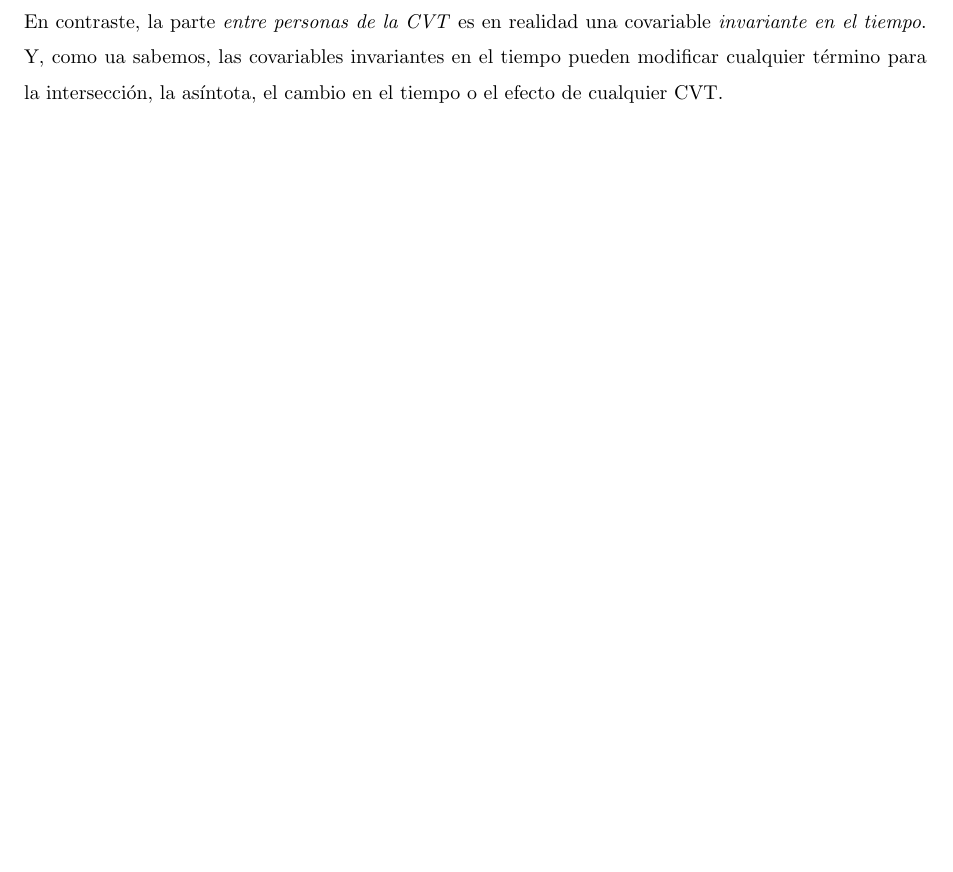
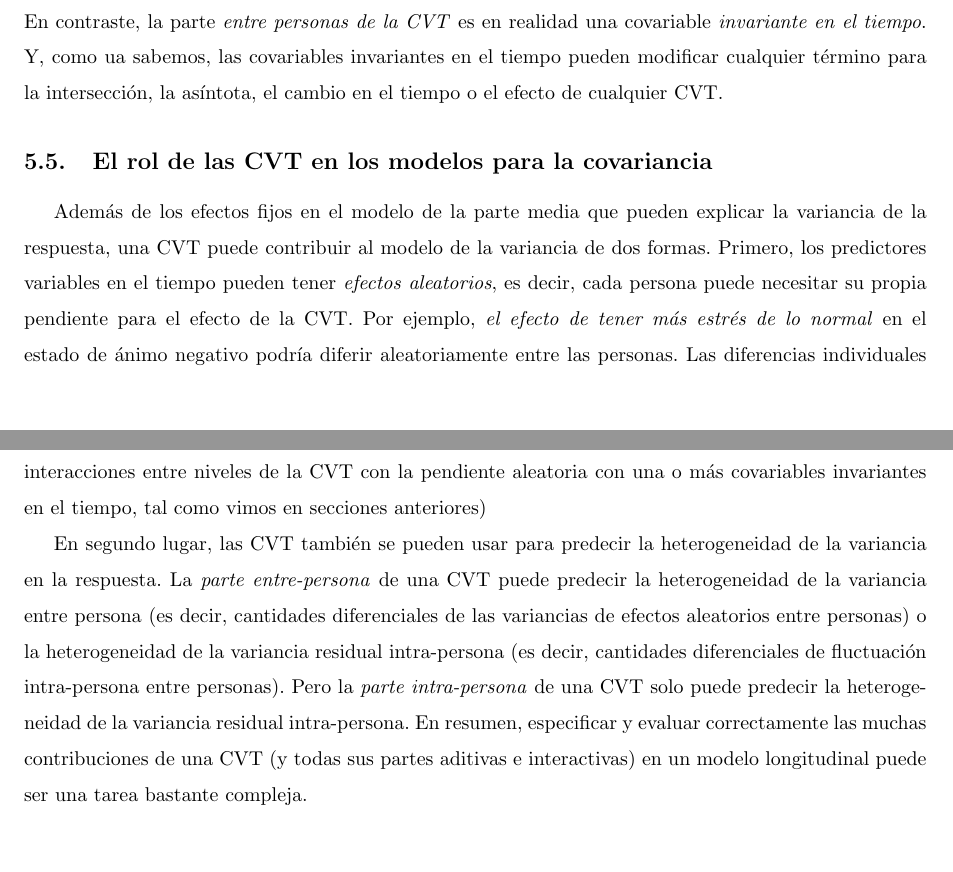
Before and after one commit to ecometto94/Tesis, a LaTeX document (Tesina/Mio/Informe.tex): part of page 28 of 29 before the commit and two parts of pages 28 and 29 of 30 after it, the two joined at a grey line, cut so that both start at the same text, the shorter picture padded with empty space. Compiled offline with pdfLaTeX.

Commit message:
agregar nueva seccion

```diff
--- a/Tesina/Mio/Informe.tex
+++ b/Tesina/Mio/Informe.tex
@@ -1119,7 +1119,25 @@ CVT.
 % Al hacerlo, explican la variancia aleatoria de nivel 2 en el efecto de nivel 1 si el efecto de nivel 1 es aleatorio,
 % o bien la varianza residual de nivel 1 si el efecto de nivel 1 no es aleatorio.
 
-% Lessa Hoffman 333
+\subsection{El rol de las CVT en los modelos para la covariancia}
+
+Además de los efectos fijos en el modelo de la parte media que pueden explicar la variancia de la respuesta,
+una CVT puede contribuir al modelo de la variancia de dos formas. Primero, los predictores variables en el tiempo
+pueden tener \textit{efectos aleatorios}, es decir, cada persona puede necesitar su propia pendiente para el efecto
+de la CVT. Por ejemplo, \textit{el efecto de tener más estrés de lo normal} en el estado de ánimo negativo podría
+diferir aleatoriamente entre las personas. Las diferencias individuales en las pendientes se convertirían entonces
+en otra cantidad de variancia a predecir (es decir, mediante interacciones entre niveles de la CVT con la pendiente
+aleatoria con una o más covariables invariantes en el tiempo, tal como vimos en secciones anteriores)
+
+En segundo lugar, las CVT también se pueden usar para predecir la heterogeneidad de la variancia en la respuesta.
+La \textit{parte entre-persona} de una CVT puede predecir la heterogeneidad de la variancia entre persona (es decir,
+cantidades diferenciales de las variancias de efectos aleatorios entre personas) o la heterogeneidad de la variancia
+residual intra-persona (es decir, cantidades diferenciales de fluctuación intra-persona entre personas). Pero la
+\textit{parte intra-persona} de una CVT solo puede predecir la heterogeneidad de la variancia residual intra-persona.
+En resumen, especificar y evaluar correctamente las muchas contribuciones de una CVT (y todas sus partes aditivas e
+interactivas) en un modelo longitudinal puede ser una tarea bastante compleja.
+
+% Lessa Hoffman 334
 
 \newpage
 \nocite{*}
```
Also changed, not shown: Tesina/Mio/informe.pdf.
